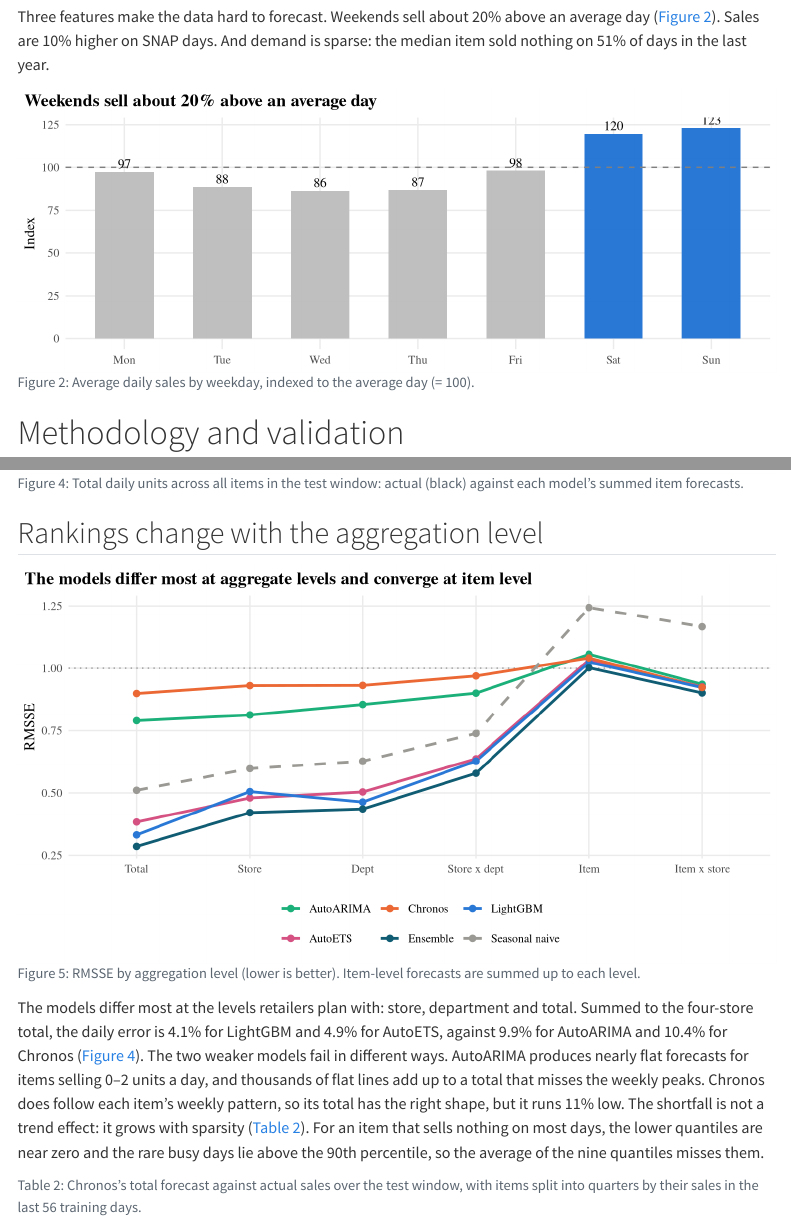
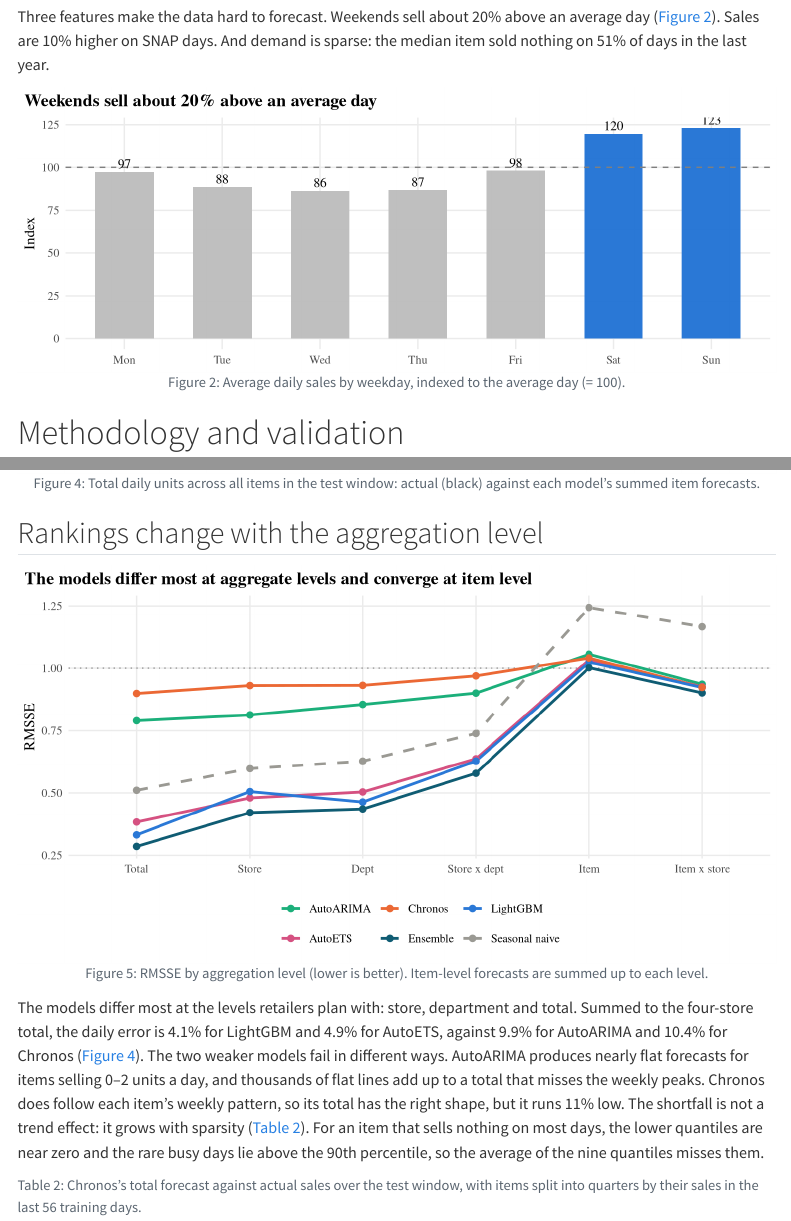
Before and after one commit to shihan-2002/m5-forecast-to-profit, a Quarto document (report/report.qmd): the page in a window 1100 px wide, from 2280 px down, and a second part further down, joined at a grey line. Rendered offline with R 4.5, knitr and Pandoc in place of Quarto, with nearby package versions; menus at the side of the page are left out.

Commit message:
Report: centre figures, tables and captions
Co-Authored-By: Claude Opus 5.5 <noreply@anthropic.com>

```diff
--- a/report/report.css
+++ b/report/report.css
@@ -1,3 +1,6 @@
 h1.title { font-size: 14pt; font-weight: bold; }
 p.subtitle { font-size: 12pt; font-weight: bold; }
 body { font-size: 12pt; }
+table { margin-left: auto; margin-right: auto; }
+figure, .figure, .quarto-figure { text-align: center; }
+.figure-caption, figcaption, caption { text-align: center; }
--- a/report/report.qmd
+++ b/report/report.qmd
@@ -35,6 +35,9 @@
         \usepackage{sectsty}
         \allsectionsfont{\normalsize\bfseries\rmfamily}
 bibliography: references.bib
+knitr:
+  opts_chunk:
+    fig.align: center
 execute:
   echo: false
   warning: false
```
Also changed, not shown: report/report.html, report/report.pdf, report/report.qmd (2 more changed lines).
